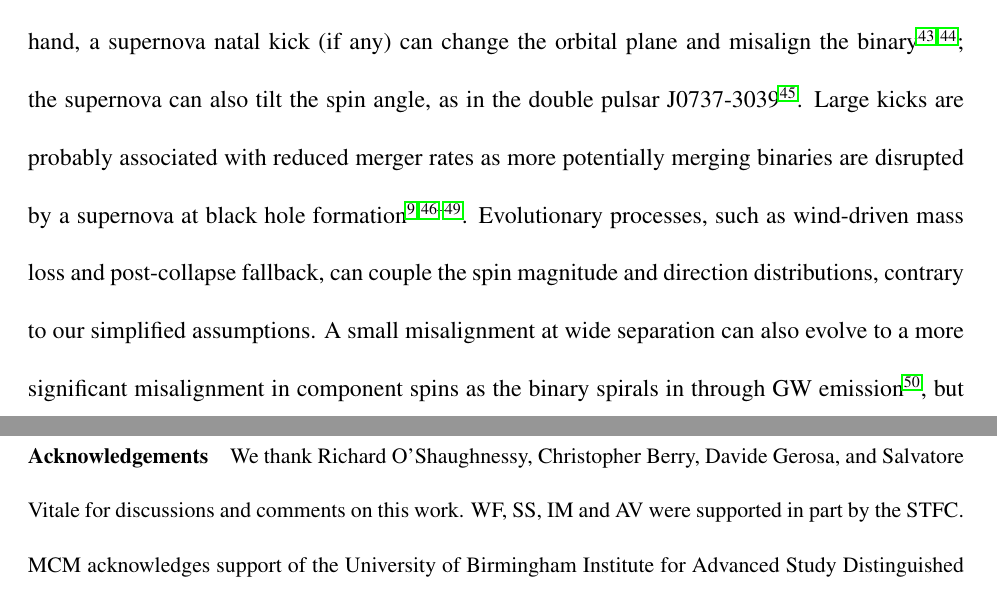
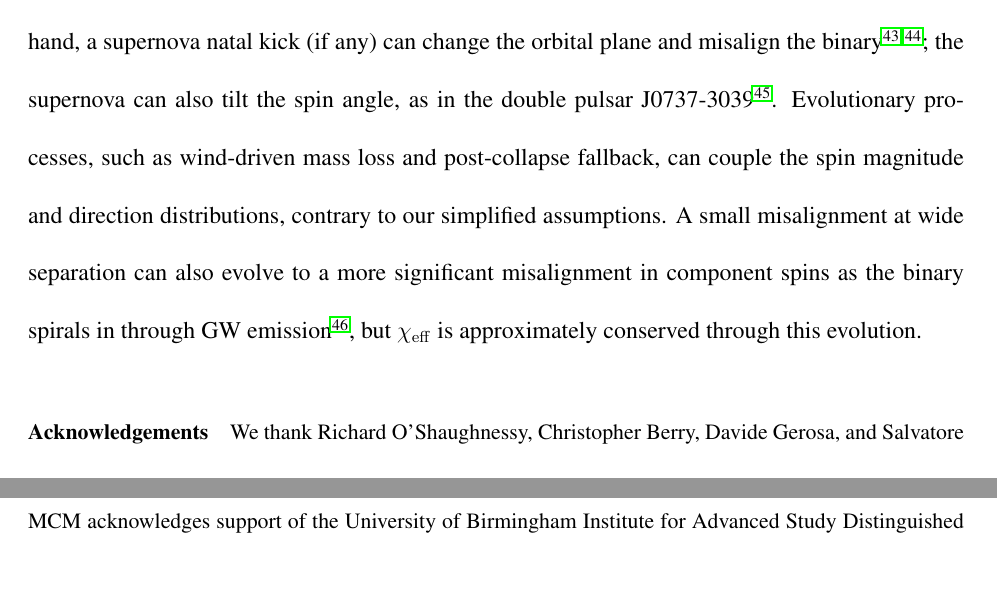
Before and after one commit to farr/AlignedVersusIsoSpin, a LaTeX paper (paper/AlignedIsotropicGW.tex): two parts of pages 11 and 12 of 32, joined at a grey line, cut so that both start at the same text, the shorter picture padded with empty space. Compiled offline with pdfLaTeX.

Commit message:
Close (for real, this time) #35

```diff
--- a/paper/AlignedIsotropicGW.tex
+++ b/paper/AlignedIsotropicGW.tex
@@ -375,17 +375,13 @@ On the other hand, a supernova natal kick (if any) can change the
 orbital plane and misalign the
 binary\cite{2000ApJ...541..319K,2013PhRvD..87j4028G}; the supernova
 can also tilt the spin angle, as in the double pulsar
-J0737-3039\cite{2011ApJ...742...81F}.  Large kicks are probably
-associated with reduced merger rates as more potentially merging binaries
-are disrupted by a supernova at black hole
-formation\cite{1995MNRAS.277L..35B,2002ApJ...572..962S,2003CQGra..20S..73F,2004ApJ...616..414W,2016ApJ...832L...2R}. Evolutionary
-processes, such as wind-driven mass loss and post-collapse fallback,
-can couple the spin magnitude and direction distributions, contrary to
-our simplified assumptions.  A small misalignment at wide separation
-can also evolve to a more significant misalignment in component spins
-as the binary spirals in through \ac{GW}
-emission\cite{2015PhRvD..92f4016G}, but $\chieff$ is approximately
-conserved through this evolution.
+J0737-3039\cite{2011ApJ...742...81F}.  Evolutionary processes, such as
+wind-driven mass loss and post-collapse fallback, can couple the spin
+magnitude and direction distributions, contrary to our simplified
+assumptions.  A small misalignment at wide separation can also evolve
+to a more significant misalignment in component spins as the binary
+spirals in through \ac{GW} emission\cite{2015PhRvD..92f4016G}, but
+$\chieff$ is approximately conserved through this evolution.
 
 \begin{addendum}
 \item We thank Richard O'Shaughnessy, Christopher Berry, Davide
```
Also changed, not shown: paper/AlignedIsotropicGW.pdf.
